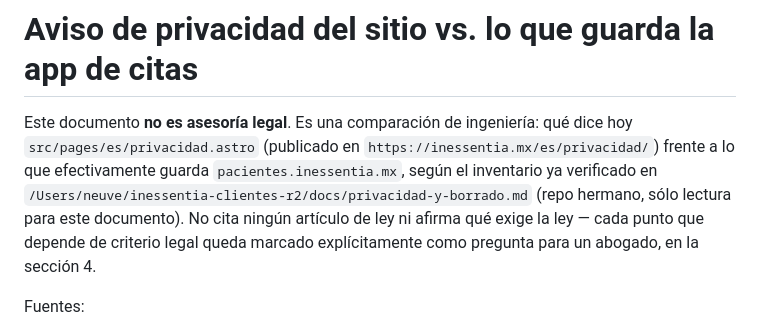
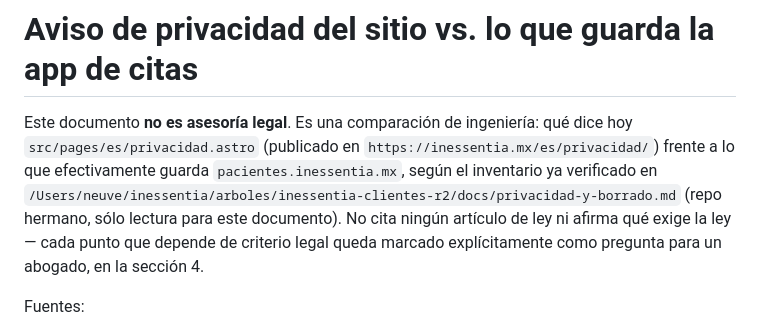
Before and after one commit to neuve/Inessentia, a Markdown page: docs/aviso-privacidad-vs-app-citas.md, the part around the change. Rendered like a GitHub page.

```diff
--- a/docs/aviso-privacidad-vs-app-citas.md
+++ b/docs/aviso-privacidad-vs-app-citas.md
@@ -3,7 +3,7 @@
 Este documento **no es asesoría legal**. Es una comparación de ingeniería: qué dice hoy
 `src/pages/es/privacidad.astro` (publicado en `https://inessentia.mx/es/privacidad/`) frente a lo
 que efectivamente guarda `pacientes.inessentia.mx`, según el inventario ya verificado en
-`/Users/neuve/inessentia-clientes-r2/docs/privacidad-y-borrado.md` (repo hermano, sólo lectura
+`/Users/neuve/inessentia/arboles/inessentia-clientes-r2/docs/privacidad-y-borrado.md` (repo hermano, sólo lectura
 para este documento). No cita ningún artículo de ley ni afirma qué exige la ley — cada punto que
 depende de criterio legal queda marcado explícitamente como pregunta para un abogado, en la
 sección 4.
```
Also changed, not shown: CLAUDE.md (+7 -1 lines), docs/handoff-aviso-privacidad.md (+1 -1 lines).
